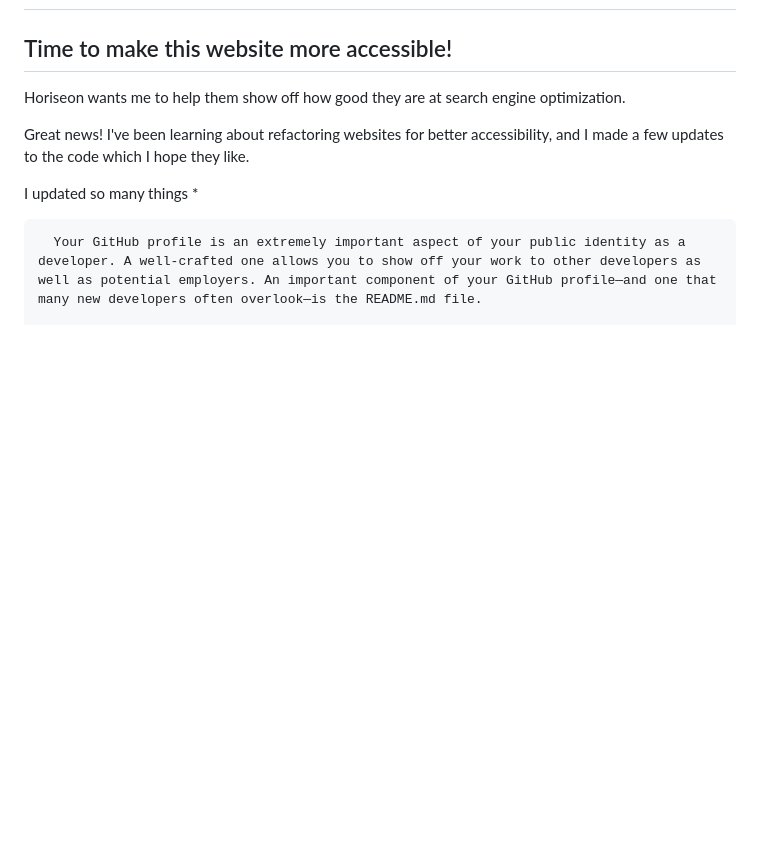
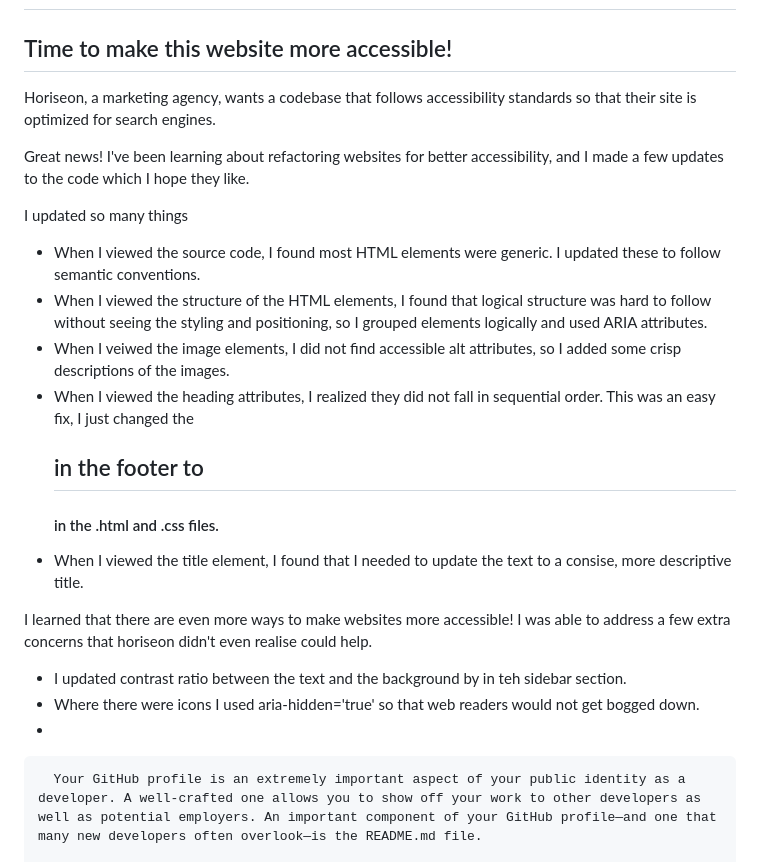
Before and after one commit to michellebaker1129/accessibility-challenge, a Markdown page: README.md, the part around the change. GitHub-like rendering; blank space fills up the shorter version.

```diff
--- a/README.md
+++ b/README.md
@@ -2,12 +2,22 @@
 
 ## Time to make this website more accessible!
 
-Horiseon wants me to help them show off how good they are at search engine optimization.
+Horiseon, a marketing agency, wants a codebase that follows accessibility standards so that their site is optimized for search engines.
 
 Great news! I've been learning about refactoring websites for better accessibility, and I made a few updates to the code which I hope they like.
 
 I updated so many things
+* When I viewed the source code, I found most HTML elements were generic. I updated these to follow semantic conventions.
+* When I viewed the structure of the HTML elements, I found that logical structure was hard to follow without seeing the styling and positioning, so I grouped elements logically and used ARIA attributes.
+* When I veiwed the image elements, I did not find accessible alt attributes, so I added some crisp descriptions of the images.
+* When I viewed the heading attributes, I realized they did not fall in sequential order. This was an easy fix, I just changed the <h2> in the footer to <h4> in the .html and .css files.
+* When I viewed the title element, I found that I needed to update the text to a consise, more descriptive title.
+
+I learned that there are even more ways to make websites more accessible! I was able to address a few extra concerns that horiseon didn't even realise could help.
+* I updated contrast ratio between the text and the background by in teh sidebar section.
+* Where there were icons I used aria-hidden='true' so that web readers would not get bogged down.
 *
+
 
       Your GitHub profile is an extremely important aspect of your public identity as a developer. A well-crafted one allows you to show off your work to other developers as well as potential employers. An important component of your GitHub profile—and one that many new developers often overlook—is the README.md file.
 
```
